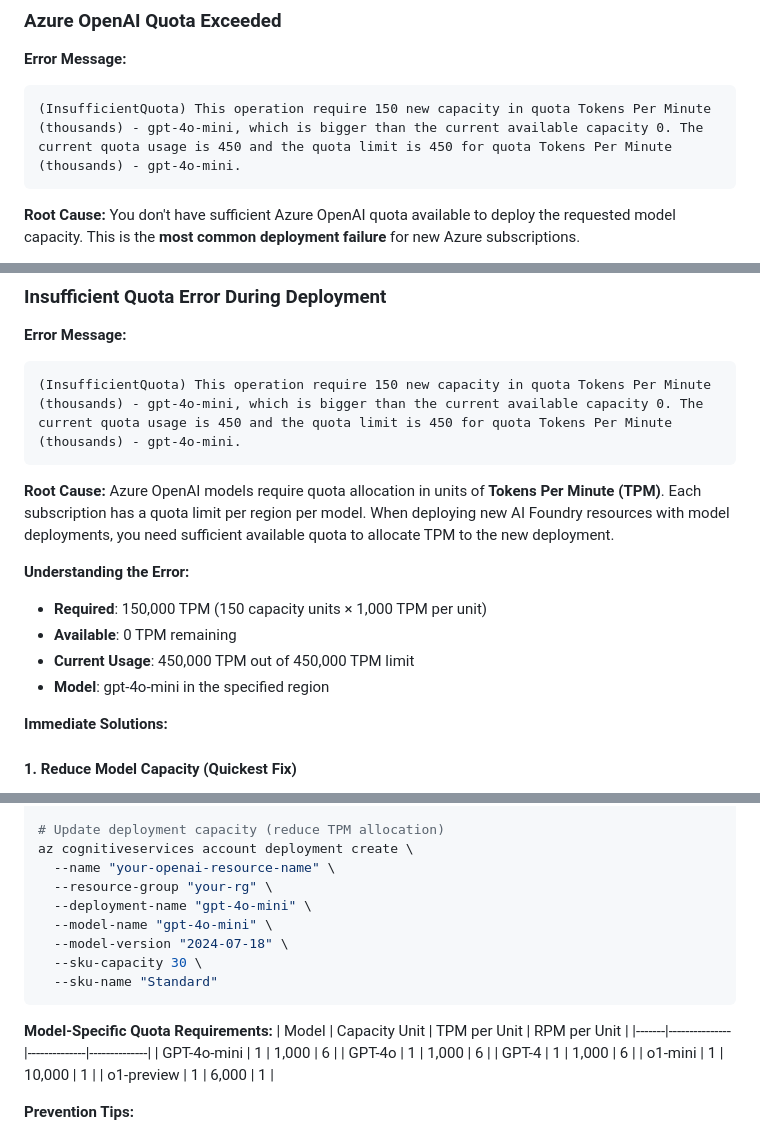
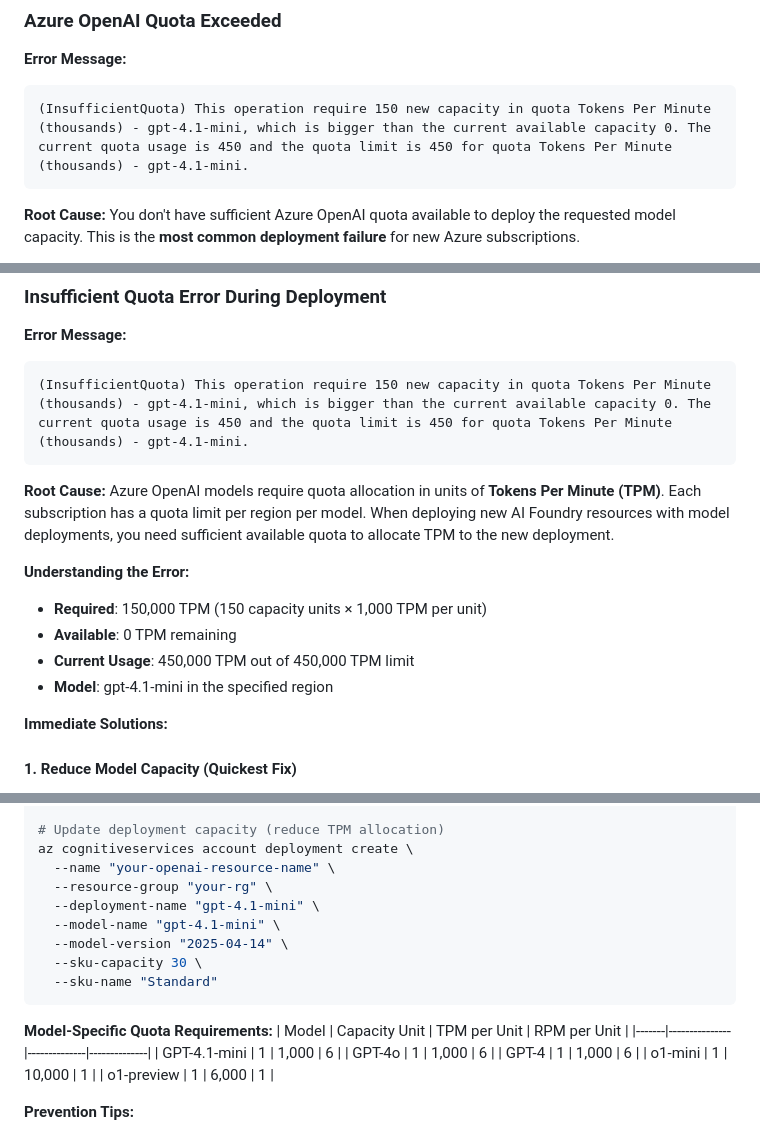
Before and after one commit to JFolberth/ai-in-a-box, a Markdown page: documentation/TROUBLESHOOTING.md, 3 parts joined by grey strips. Drawn GitHub-style.

Commit message:
feat: Update model references from gpt-4o-mini to gpt-4.1-mini in troubleshooting documentation

````diff
--- a/documentation/TROUBLESHOOTING.md
+++ b/documentation/TROUBLESHOOTING.md
@@ -10,7 +10,7 @@ The quickstart deployment script includes automatic preflight checks to validate
 
 **Error Message:**
 ```
-(InsufficientQuota) This operation require 150 new capacity in quota Tokens Per Minute (thousands) - gpt-4o-mini, which is bigger than the current available capacity 0. The current quota usage is 450 and the quota limit is 450 for quota Tokens Per Minute (thousands) - gpt-4o-mini.
+(InsufficientQuota) This operation require 150 new capacity in quota Tokens Per Minute (thousands) - gpt-4.1-mini, which is bigger than the current available capacity 0. The current quota usage is 450 and the quota limit is 450 for quota Tokens Per Minute (thousands) - gpt-4.1-mini.
 ```
 
 **Root Cause:**
@@ -296,7 +296,7 @@ npm run build
 
 **Error Message:**
 ```
-(InsufficientQuota) This operation require 150 new capacity in quota Tokens Per Minute (thousands) - gpt-4o-mini, which is bigger than the current available capacity 0. The current quota usage is 450 and the quota limit is 450 for quota Tokens Per Minute (thousands) - gpt-4o-mini.
+(InsufficientQuota) This operation require 150 new capacity in quota Tokens Per Minute (thousands) - gpt-4.1-mini, which is bigger than the current available capacity 0. The current quota usage is 450 and the quota limit is 450 for quota Tokens Per Minute (thousands) - gpt-4.1-mini.
 ```
 
 **Root Cause:**
@@ -306,7 +306,7 @@ Azure OpenAI models require quota allocation in units of **Tokens Per Minute (TP
 - **Required**: 150,000 TPM (150 capacity units × 1,000 TPM per unit)
 - **Available**: 0 TPM remaining
 - **Current Usage**: 450,000 TPM out of 450,000 TPM limit
-- **Model**: gpt-4o-mini in the specified region
+- **Model**: gpt-4.1-mini in the specified region
 
 **Immediate Solutions:**
 #### 1. **Reduce Model Capacity** (Quickest Fix)
@@ -429,9 +429,9 @@ az cognitiveservices account deployment list --name "your-openai-resource-name"
 az cognitiveservices account deployment create \
   --name "your-openai-resource-name" \
   --resource-group "your-rg" \
-  --deployment-name "gpt-4o-mini" \
-  --model-name "gpt-4o-mini" \
-  --model-version "2024-07-18" \
+  --deployment-name "gpt-4.1-mini" \
+  --model-name "gpt-4.1-mini" \
+  --model-version "2025-04-14" \
   --sku-capacity 30 \
   --sku-name "Standard"
 ```
@@ -439,7 +439,7 @@ az cognitiveservices account deployment create \
 **Model-Specific Quota Requirements:**
 | Model | Capacity Unit | TPM per Unit | RPM per Unit |
 |-------|---------------|--------------|--------------|
-| GPT-4o-mini | 1 | 1,000 | 6 |
+| GPT-4.1-mini | 1 | 1,000 | 6 |
 | GPT-4o | 1 | 1,000 | 6 |
 | GPT-4 | 1 | 1,000 | 6 |
 | o1-mini | 1 | 10,000 | 1 |
````
